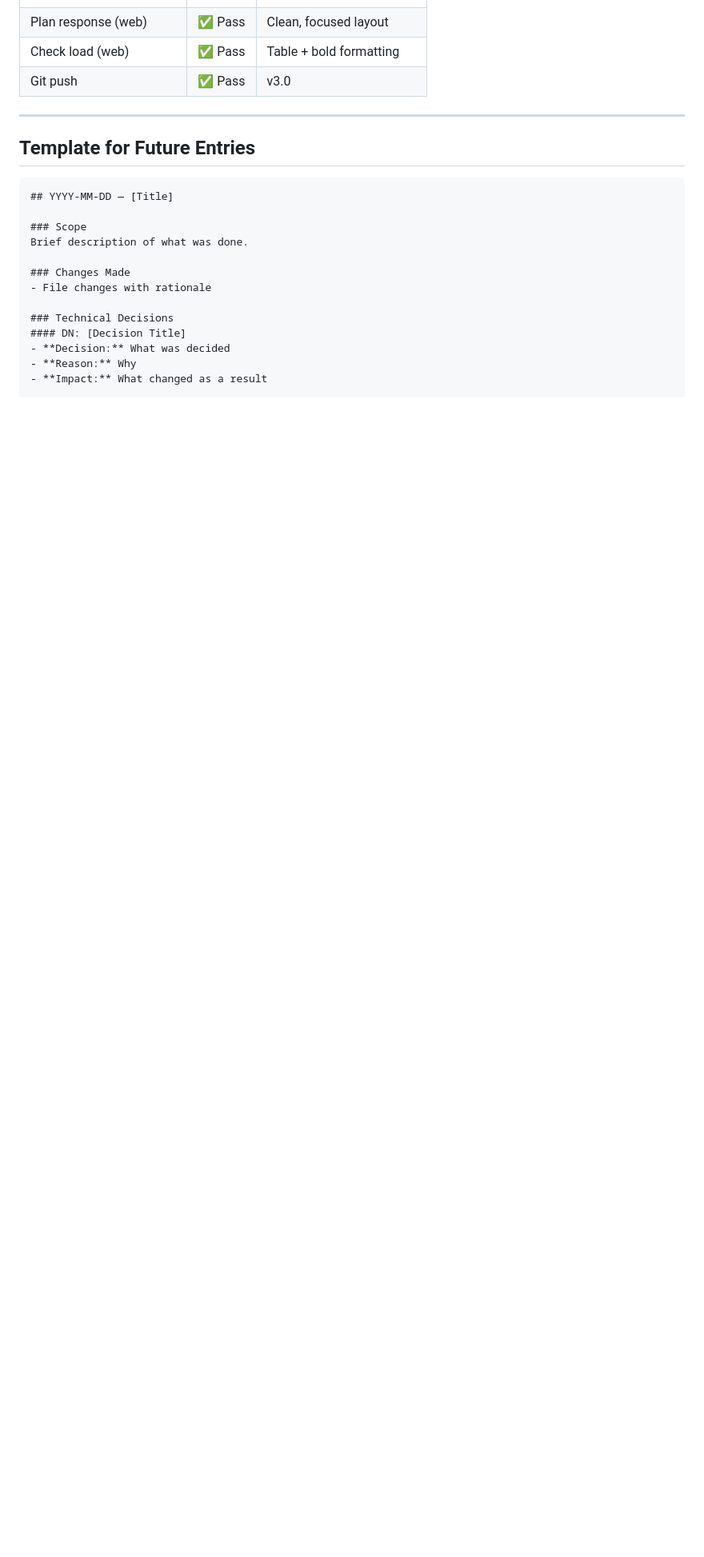
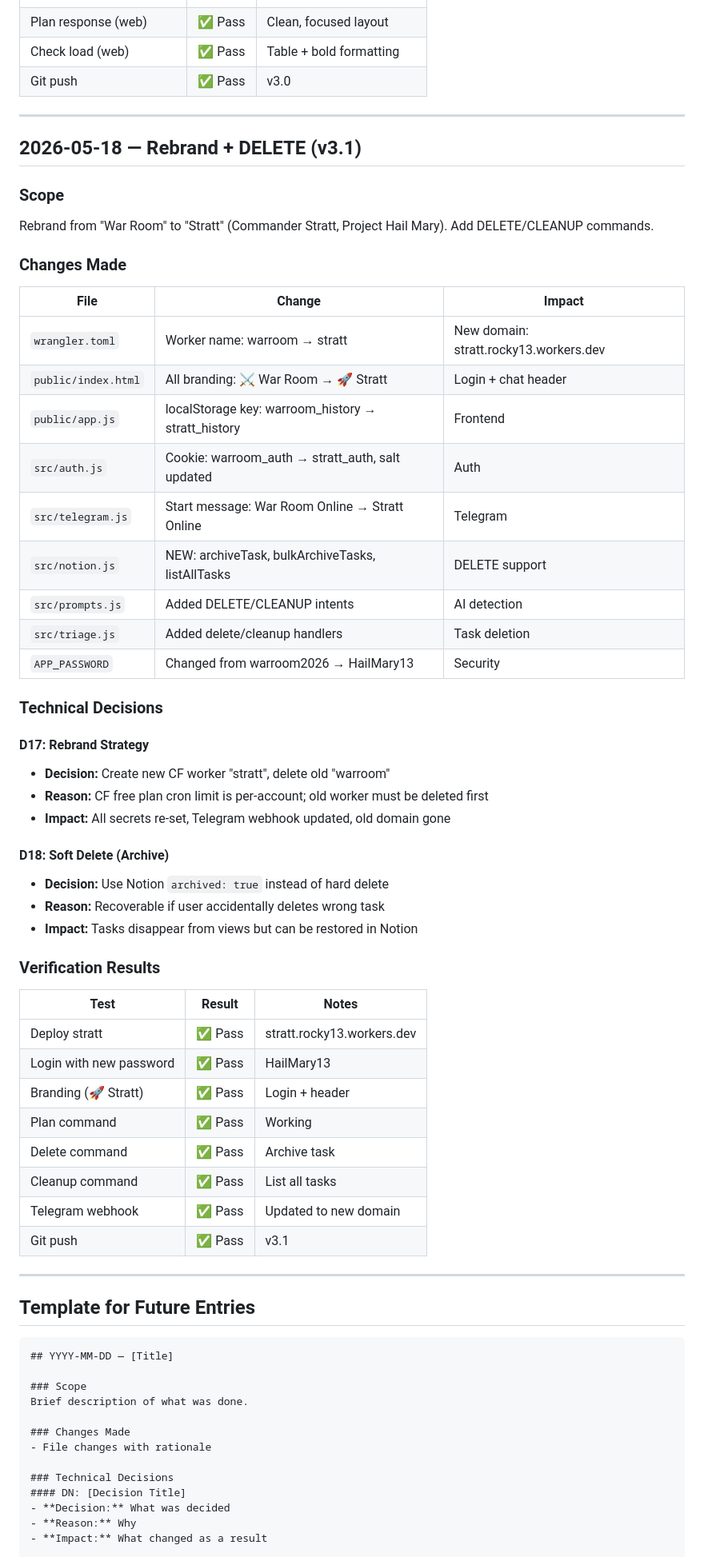
Before and after one commit to matt-dinh13/warroom, a Markdown page: auditlog.md, the part around one of its changes. Shown at 80% size. Rendered like a GitHub page; blank space fills up the shorter version.

Commit message:
docs: rebrand context/auditlog to Stratt v3.1, update password

````diff
--- a/auditlog.md
+++ b/auditlog.md
@@ -287,6 +287,52 @@ PO-driven redesign targeting ADHD-specific pain points: drift zones, task paraly
 
 ---
 
+## 2026-05-18 — Rebrand + DELETE (v3.1)
+
+### Scope
+Rebrand from "War Room" to "Stratt" (Commander Stratt, Project Hail Mary). Add DELETE/CLEANUP commands.
+
+### Changes Made
+
+| File | Change | Impact |
+|------|--------|--------|
+| `wrangler.toml` | Worker name: warroom → stratt | New domain: stratt.rocky13.workers.dev |
+| `public/index.html` | All branding: ⚔️ War Room → 🚀 Stratt | Login + chat header |
+| `public/app.js` | localStorage key: warroom_history → stratt_history | Frontend |
+| `src/auth.js` | Cookie: warroom_auth → stratt_auth, salt updated | Auth |
+| `src/telegram.js` | Start message: War Room Online → Stratt Online | Telegram |
+| `src/notion.js` | NEW: archiveTask, bulkArchiveTasks, listAllTasks | DELETE support |
+| `src/prompts.js` | Added DELETE/CLEANUP intents | AI detection |
+| `src/triage.js` | Added delete/cleanup handlers | Task deletion |
+| `APP_PASSWORD` | Changed from warroom2026 → HailMary13 | Security |
+
+### Technical Decisions
+
+#### D17: Rebrand Strategy
+- **Decision:** Create new CF worker "stratt", delete old "warroom"
+- **Reason:** CF free plan cron limit is per-account; old worker must be deleted first
+- **Impact:** All secrets re-set, Telegram webhook updated, old domain gone
+
+#### D18: Soft Delete (Archive)
+- **Decision:** Use Notion `archived: true` instead of hard delete
+- **Reason:** Recoverable if user accidentally deletes wrong task
+- **Impact:** Tasks disappear from views but can be restored in Notion
+
+### Verification Results
+
+| Test | Result | Notes |
+|------|--------|-------|
+| Deploy stratt | ✅ Pass | stratt.rocky13.workers.dev |
+| Login with new password | ✅ Pass | HailMary13 |
+| Branding (🚀 Stratt) | ✅ Pass | Login + header |
+| Plan command | ✅ Pass | Working |
+| Delete command | ✅ Pass | Archive task |
+| Cleanup command | ✅ Pass | List all tasks |
+| Telegram webhook | ✅ Pass | Updated to new domain |
+| Git push | ✅ Pass | v3.1 |
+
+---
+
 ## Template for Future Entries
 
 ```markdown
````
Also changed, not shown: other parts of auditlog.md (+1 -1 lines), context.md (+10 -7 lines).
